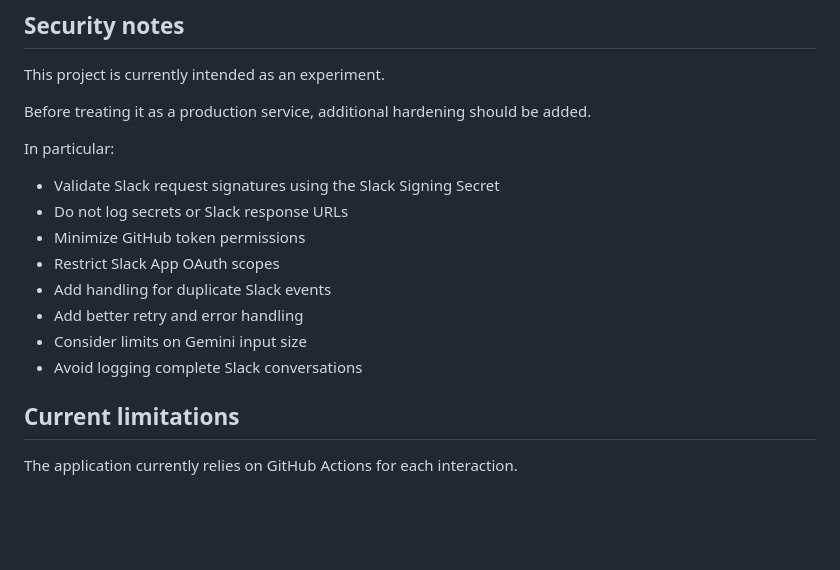
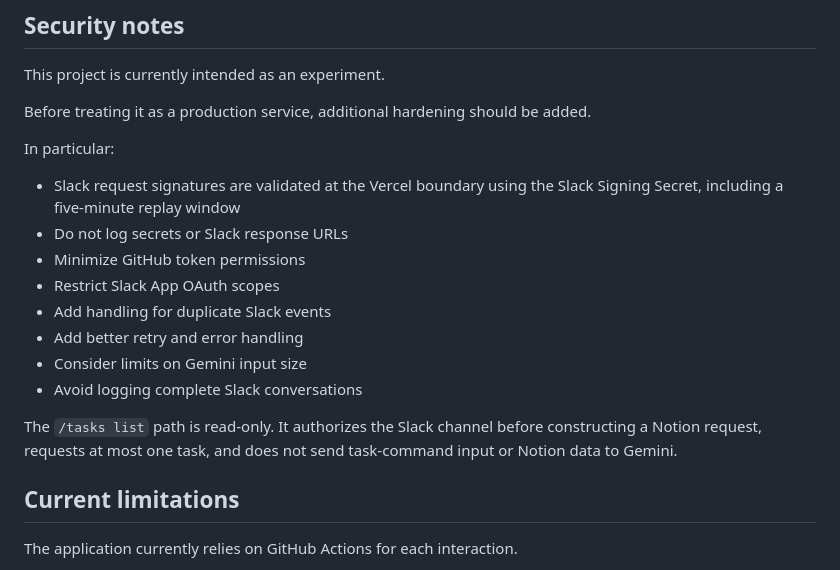
Before and after one commit to runethorbek/slack-github-bot, a Markdown page: README.md, the part around one of its changes. Drawn GitHub-style; blank space fills up the shorter version.

```diff
--- a/README.md
+++ b/README.md
@@ -396,7 +437,7 @@ Before treating it as a production service, additional hardening should be added
 
 In particular:
 
-* Validate Slack request signatures using the Slack Signing Secret
+* Slack request signatures are validated at the Vercel boundary using the Slack Signing Secret, including a five-minute replay window
 * Do not log secrets or Slack response URLs
 * Minimize GitHub token permissions
 * Restrict Slack App OAuth scopes
@@ -404,6 +445,8 @@ In particular:
 * Add better retry and error handling
 * Consider limits on Gemini input size
 * Avoid logging complete Slack conversations
+
+The `/tasks list` path is read-only. It authorizes the Slack channel before constructing a Notion request, requests at most one task, and does not send task-command input or Notion data to Gemini.
 
 ## Current limitations
 
```
Also changed, not shown: other parts of README.md (+51 -10 lines).
